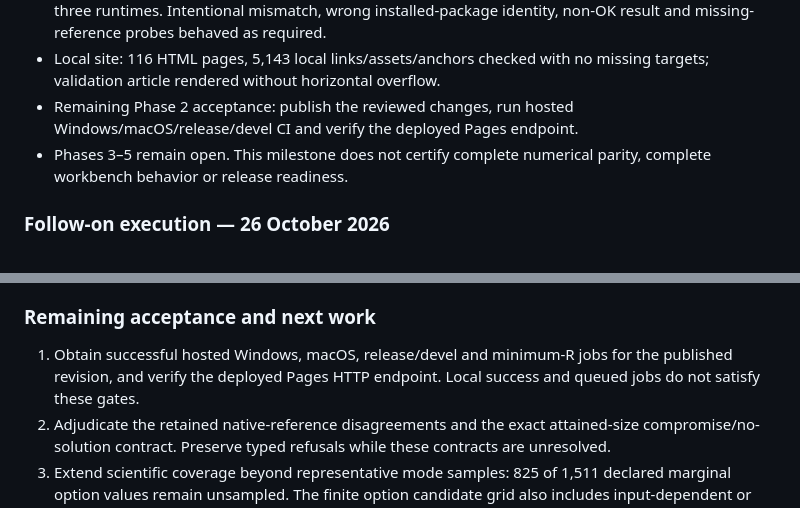
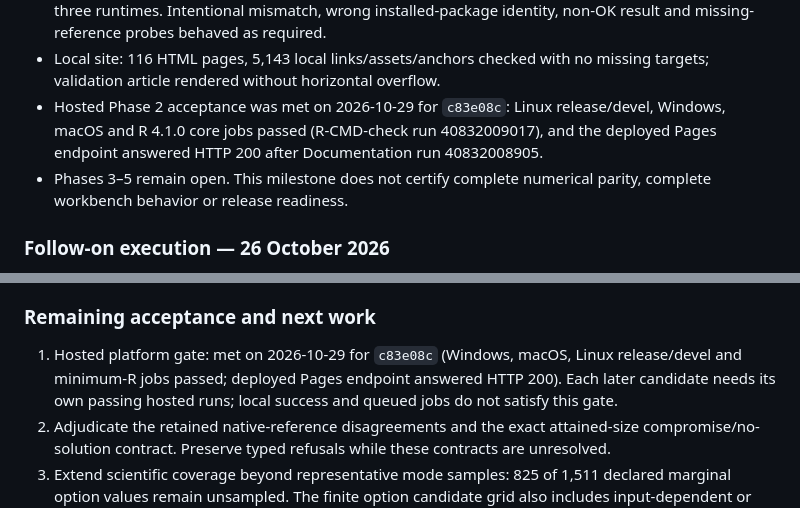
Before and after one commit to CTTIR/inferguidR, a Markdown page: ROADMAP.md, 2 parts joined by grey strips. Rendered like a GitHub page.

Commit message:
Record the hosted platform gate as met for c83e08c
Windows, macOS, Linux release/devel and the R 4.1.0 core profile passed
in R-CMD-check run 40832009017, and the deployed Pages site answered
HTTP 200 after Documentation run 40832008905. Later candidates still
need their own hosted runs.

```diff
--- a/ROADMAP.md
+++ b/ROADMAP.md
@@ -176,8 +176,10 @@ Update checkboxes only after inspecting the corresponding evidence.
   behaved as required.
 - Local site: 116 HTML pages, 5,143 local links/assets/anchors checked with
   no missing targets; validation article rendered without horizontal overflow.
-- Remaining Phase 2 acceptance: publish the reviewed changes, run hosted
-  Windows/macOS/release/devel CI and verify the deployed Pages endpoint.
+- Hosted Phase 2 acceptance was met on 2026-10-29 for `c83e08c`: Linux
+  release/devel, Windows, macOS and R 4.1.0 core jobs passed (R-CMD-check run
+  40832009017), and the deployed Pages endpoint answered HTTP 200 after
+  Documentation run 40832008905.
 - Phases 3–5 remain open. This milestone does not certify complete numerical
   parity, complete workbench behavior or release readiness.
 
@@ -277,9 +279,10 @@ package files passed the distribution audit.
 
 ### Remaining acceptance and next work
 
-1. Obtain successful hosted Windows, macOS, release/devel and minimum-R jobs
-   for the published revision, and verify the deployed Pages HTTP endpoint.
-   Local success and queued jobs do not satisfy these gates.
+1. Hosted platform gate: met on 2026-10-29 for `c83e08c` (Windows, macOS,
+   Linux release/devel and minimum-R jobs passed; deployed Pages endpoint
+   answered HTTP 200). Each later candidate needs its own passing hosted runs;
+   local success and queued jobs do not satisfy this gate.
 2. Adjudicate the retained native-reference disagreements and the exact
    attained-size compromise/no-solution contract. Preserve typed refusals
    while these contracts are unresolved.
```
Also changed, not shown: VALIDATION.md (+2 -1 lines).
